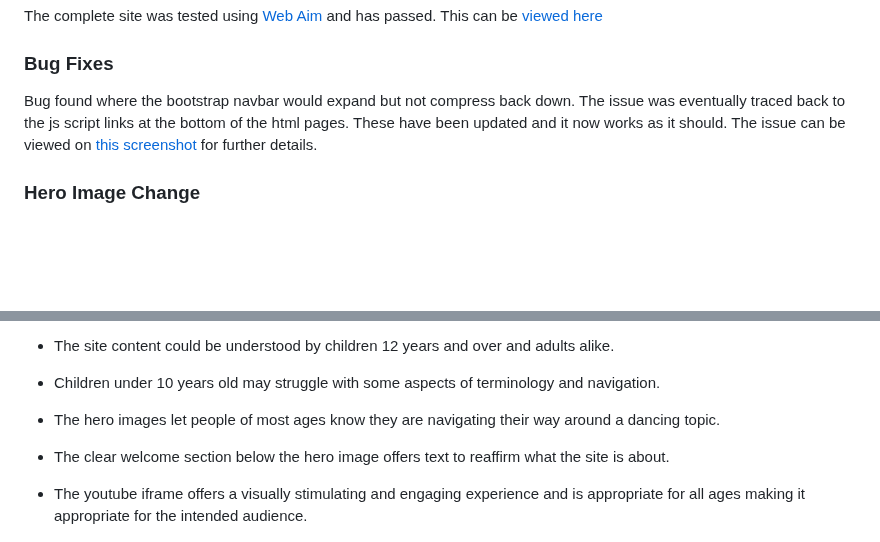
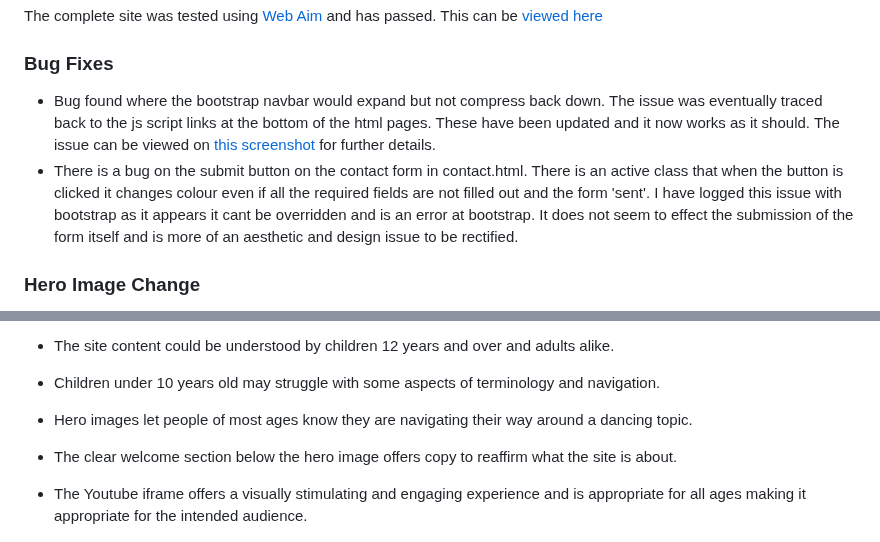
Before and after one commit to GemmaButcher-dev/freestyle_dance, a Markdown page: README.md, 2 parts joined by grey strips. Drawn GitHub-style; blank space fills up the shorter version.

Commit message:
README.md testing bug fixes section updated

```diff
--- a/README.md
+++ b/README.md
@@ -169,7 +169,9 @@ The complete site was tested using [Web Aim](https://wave.webaim.org/) and has p
 
 ### Bug Fixes
 
-Bug found where the bootstrap navbar would expand but not compress back down. The issue was eventually traced back to the js script links at the bottom of the html pages. These have been updated and it now works as it should. The issue can be viewed on [this screenshot](docs/bug_fixes/navbar_bugfix.png) for further details.
+  * Bug found where the bootstrap navbar would expand but not compress back down. The issue was eventually traced back to the js script links at the bottom of the html pages. These have been updated and it now works as it should. The issue can be viewed on [this screenshot](docs/bug_fixes/navbar_bugfix.png) for further   details.
+  * There is a bug on the submit button on the contact form in contact.html. There is an active class that when
+    the button is clicked it changes colour even if all the required fields are not filled out and the form 'sent'. I have logged this issue with bootstrap as it appears it cant be overridden and is an error at bootstrap. It does not seem to effect the submission of the form itself and is more of an aesthetic and design issue to be rectified.
 
 ### Hero Image Change
 
@@ -192,9 +194,9 @@ A change in hero image on the homepage was made with the same colour theme as i
 
   * The site content could be understood by children 12 years and over and adults alike.
   * Children under 10 years old may struggle with some aspects of terminology and navigation.
-  * The hero images let people of most ages know they are navigating their way around a dancing topic.
-  * The clear welcome section below the hero image offers text to reaffirm what the site is about.
-  * The youtube iframe offers a visually stimulating and engaging experience and is appropriate for all ages
+  * Hero images let people of most ages know they are navigating their way around a dancing topic.
+  * The clear welcome section below the hero image offers copy to reaffirm what the site is about.
+  * The Youtube iframe offers a visually stimulating and engaging experience and is appropriate for all ages
     making it appropriate for the intended audience.
 
     ![mobile device showing website on screen](docs/testing/navbar_screenshot.png "freestyle fanatics device mockup")
```
Also changed, not shown: other parts of README.md (+2 -2 lines).
